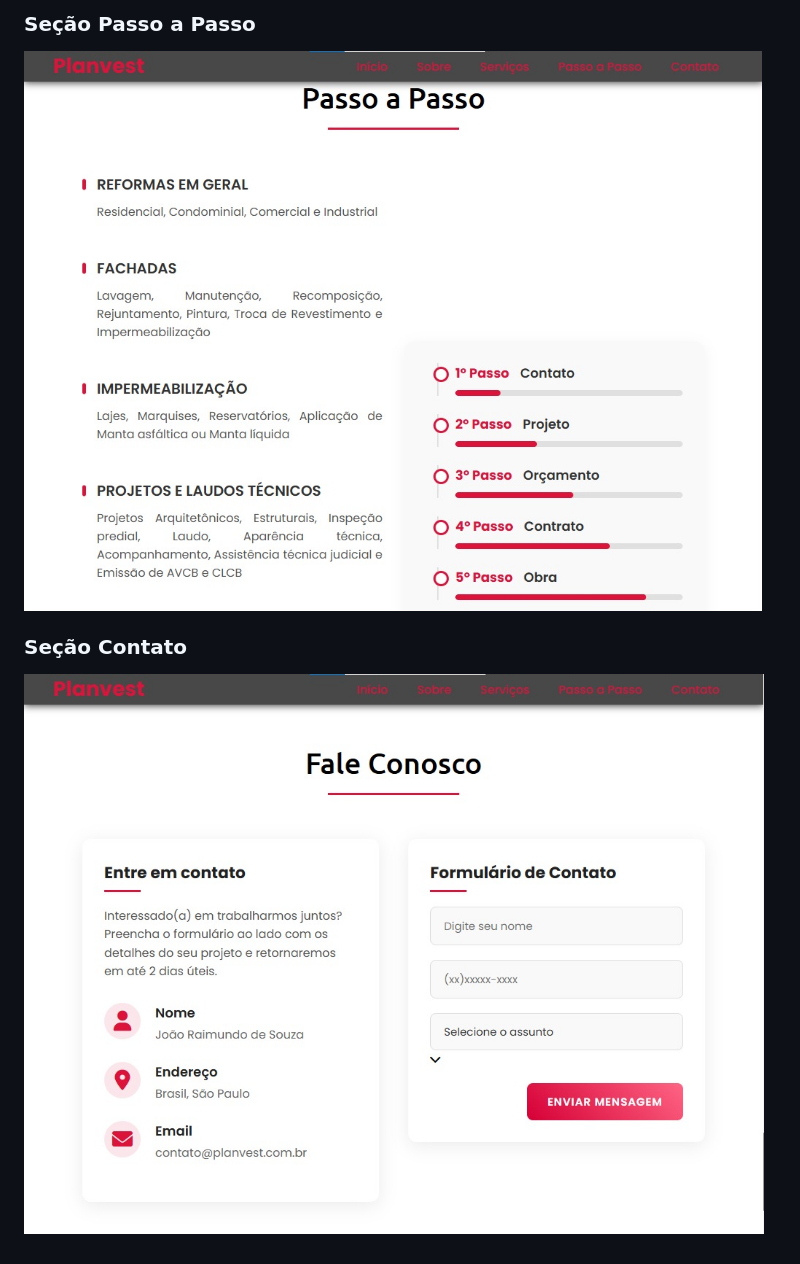
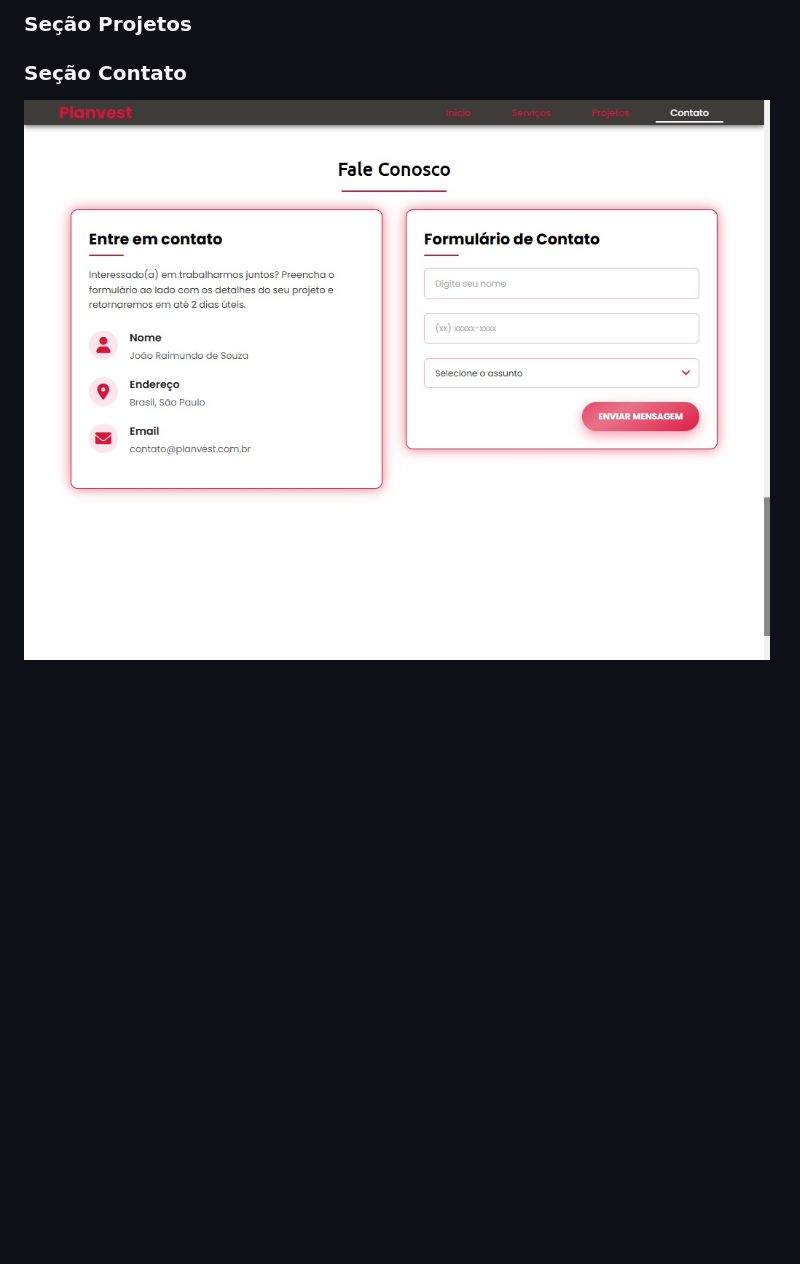
Before and after one commit to gabrielgsouzaDev/Planvest, a Markdown page: README.md, the part around the change printed below. Rendered like a GitHub page; pictures changed too: image/contato.jpg, image/passo.jpg; blank space fills up the shorter version.

```diff
--- a/README.md
+++ b/README.md
@@ -26,6 +24,5 @@ Visual da seção inicial do site, com o nome da empresa e menu de navegação.
 
-### Seção Passo a Passo
-![Página Passo a Passo](image/passo.jpg)
+### Seção Projetos
 
 ### Seção Contato
 ![Página Contato](image/contato.jpg)
```
Also changed, not shown: other parts of README.md (+1 -3 lines), image/home.jpg, image/servicos.jpg, image/sobre.jpg (deleted).
